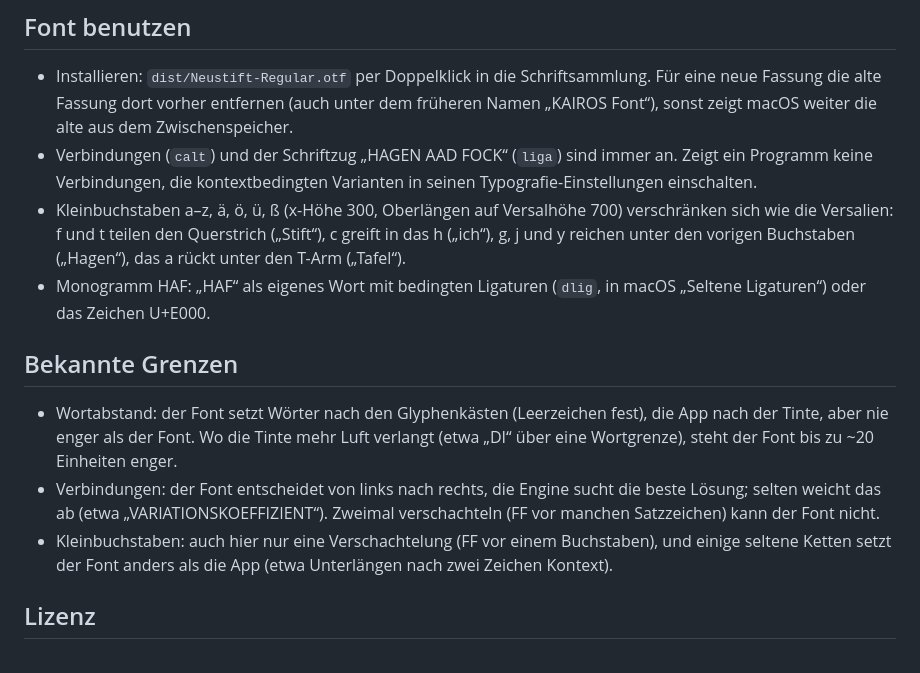
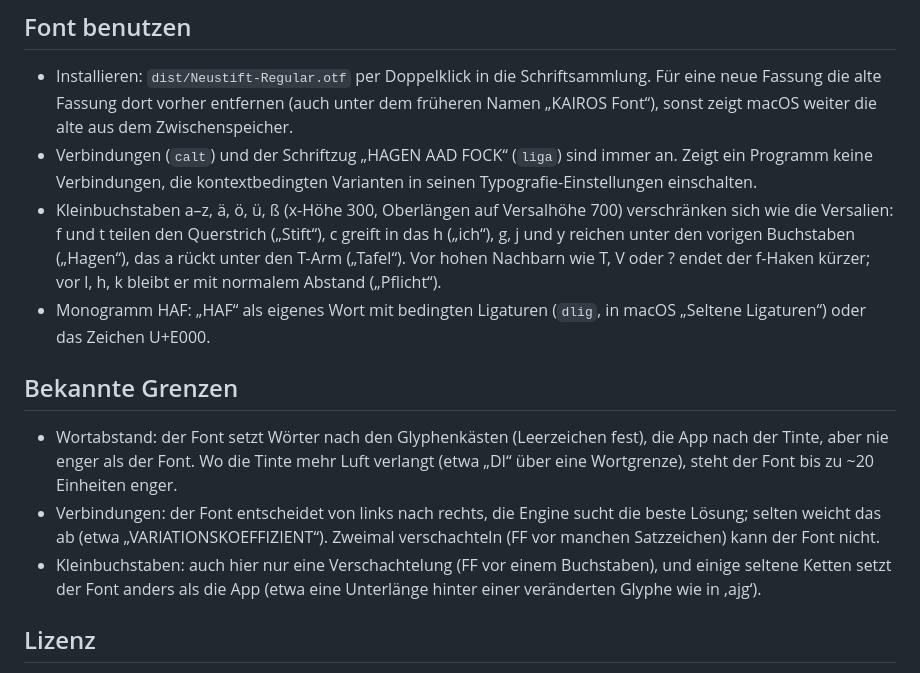
Before and after one commit to hfock/kairos-font, a Markdown page: README.md, the part around the change. Rendered like a GitHub page.

Commit message:
docs: f-Haken vor hohen Nachbarn, Formen von f, t, k, ß wie gebaut
README nennt das Kürzen des f-Hakens (vor T, V, ?) und präzisiert die
Grenze der Ketten. Spec §4.2/§5 und Plan beschreiben f und t (Stamm bei 50,
Querstrich 0 … 150), k (Arm schräg, auf x-Höhe beschnitten), ß (wie ẞ,
oben eckig); „fl“ bleibt mit normalem Abstand (Hagen, 2026-10-10).

Co-Authored-By: Claude Opus 5.5 <noreply@anthropic.com>

```diff
--- a/README.md
+++ b/README.md
@@ -44,14 +44,14 @@ Live: https://font.fock.rocks (Werkstatt) und https://font.fock.rocks/font (Font
 
 - Installieren: `dist/Neustift-Regular.otf` per Doppelklick in die Schriftsammlung. Für eine neue Fassung die alte Fassung dort vorher entfernen (auch unter dem früheren Namen „KAIROS Font“), sonst zeigt macOS weiter die alte aus dem Zwischenspeicher.
 - Verbindungen (`calt`) und der Schriftzug „HAGEN AAD FOCK“ (`liga`) sind immer an. Zeigt ein Programm keine Verbindungen, die kontextbedingten Varianten in seinen Typografie-Einstellungen einschalten.
-- Kleinbuchstaben a–z, ä, ö, ü, ß (x-Höhe 300, Oberlängen auf Versalhöhe 700) verschränken sich wie die Versalien: f und t teilen den Querstrich („Stift“), c greift in das h („ich“), g, j und y reichen unter den vorigen Buchstaben („Hagen“), das a rückt unter den T-Arm („Tafel“).
+- Kleinbuchstaben a–z, ä, ö, ü, ß (x-Höhe 300, Oberlängen auf Versalhöhe 700) verschränken sich wie die Versalien: f und t teilen den Querstrich („Stift“), c greift in das h („ich“), g, j und y reichen unter den vorigen Buchstaben („Hagen“), das a rückt unter den T-Arm („Tafel“). Vor hohen Nachbarn wie T, V oder ? endet der f-Haken kürzer; vor l, h, k bleibt er mit normalem Abstand („Pflicht“).
 - Monogramm HAF: „HAF“ als eigenes Wort mit bedingten Ligaturen (`dlig`, in macOS „Seltene Ligaturen“) oder das Zeichen U+E000.
 
 ## Bekannte Grenzen
 
 - Wortabstand: der Font setzt Wörter nach den Glyphenkästen (Leerzeichen fest), die App nach der Tinte, aber nie enger als der Font. Wo die Tinte mehr Luft verlangt (etwa „DI“ über eine Wortgrenze), steht der Font bis zu ~20 Einheiten enger.
 - Verbindungen: der Font entscheidet von links nach rechts, die Engine sucht die beste Lösung; selten weicht das ab (etwa „VARIATIONSKOEFFIZIENT“). Zweimal verschachteln (FF vor manchen Satzzeichen) kann der Font nicht.
-- Kleinbuchstaben: auch hier nur eine Verschachtelung (FF vor einem Buchstaben), und einige seltene Ketten setzt der Font anders als die App (etwa Unterlängen nach zwei Zeichen Kontext).
+- Kleinbuchstaben: auch hier nur eine Verschachtelung (FF vor einem Buchstaben), und einige seltene Ketten setzt der Font anders als die App (etwa eine Unterlänge hinter einer veränderten Glyphe wie in ‚ajg‘).
 
 ## Lizenz
 
```
Also changed, not shown: 2 other files.
